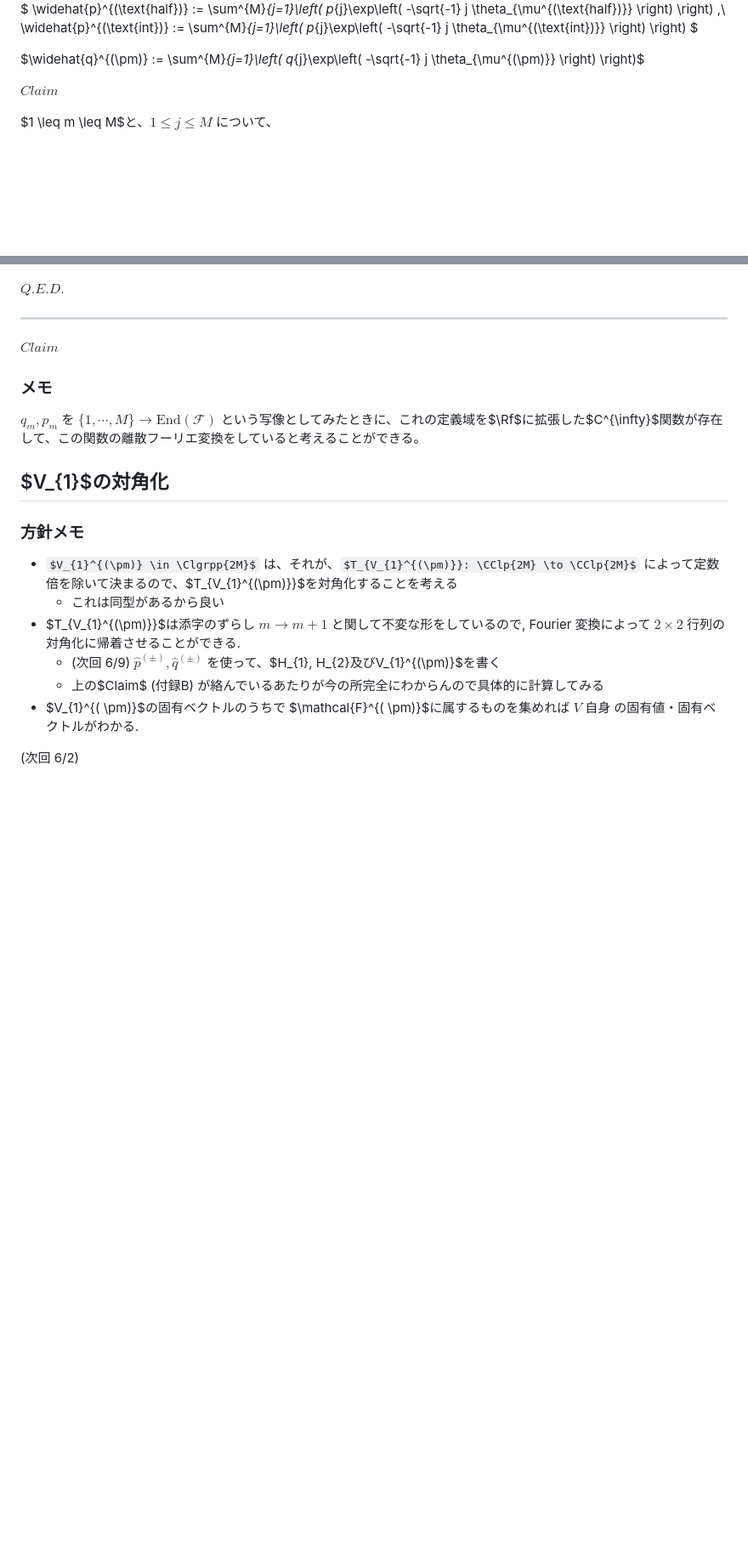
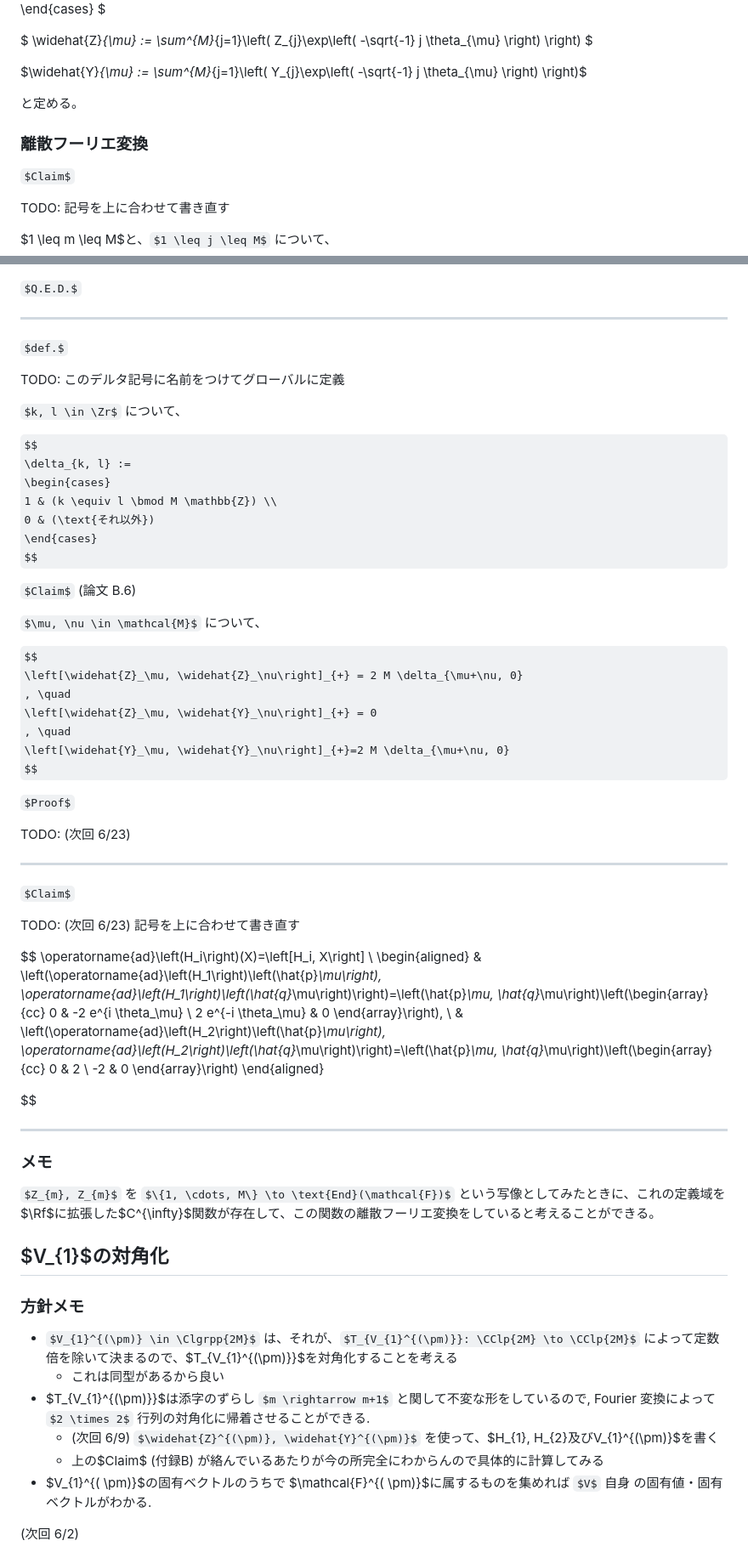
Before and after one commit to masaori/exact-solution-of-2d-ising-model, a Markdown page: main.md, 2 parts joined by grey strips. Shown at 85% size. Drawn GitHub-style; some formulas as TeX source; blank space fills up the shorter version.

```diff
--- a/main.md
+++ b/main.md
@@ -1240,18 +1212,23 @@ $\mu^{(\text{int})} \in I^{(\text{int})}$について、$\theta_{\mu^{(\text{int
 $
-\widehat{p}^{(\text{half})} := \sum^{M}_{j=1}\left(
-    p_{j}\exp\left( -\sqrt{-1} j \theta_{\mu^{(\text{half})}} \right)
-\right)
-,\
-\widehat{p}^{(\text{int})} := \sum^{M}_{j=1}\left(
-    p_{j}\exp\left( -\sqrt{-1} j \theta_{\mu^{(\text{int})}} \right)
+
+$
+\widehat{Z}_{\mu} := \sum^{M}_{j=1}\left(
+    Z_{j}\exp\left( -\sqrt{-1} j \theta_{\mu} \right)
 \right)
 $
 
-$\widehat{q}^{(\pm)} := \sum^{M}_{j=1}\left(
-    q_{j}\exp\left( -\sqrt{-1} j \theta_{\mu^{(\pm)}} \right)
+$\widehat{Y}_{\mu} := \sum^{M}_{j=1}\left(
+    Y_{j}\exp\left( -\sqrt{-1} j \theta_{\mu} \right)
 \right)$
 
+と定める。
+
+### 離散フーリエ変換
+
 $Claim$
+
+TODO: 記号を上に合わせて書き直す
+
 
 $1 \leq m \leq M$と、$1 \leq j \leq M$ について、
 $$
@@ -1575,18 +1556,72 @@ $Q.E.D.$
 
 ---
 
+$def.$
+
+TODO: このデルタ記号に名前をつけてグローバルに定義
+
+$k, l \in \Zr$ について、
+
+$$
+\delta_{k, l} :=
+\begin{cases}
+    1 & (k \equiv l \bmod M \mathbb{Z}) \\
+    0 & (\text{それ以外})
+\end{cases}
+$$
+
+
+$Claim$ (論文 B.6)
+
+$\mu, \nu \in \mathcal{M}$ について、
+
+$$
+\left[\widehat{Z}_\mu, \widehat{Z}_\nu\right]_{+} = 2 M \delta_{\mu+\nu, 0}
+, \quad
+\left[\widehat{Z}_\mu, \widehat{Y}_\nu\right]_{+} = 0
+, \quad
+\left[\widehat{Y}_\mu, \widehat{Y}_\nu\right]_{+}=2 M \delta_{\mu+\nu, 0}
+$$
+
+$Proof$
+
+TODO: (次回 6/23)
+
+---
+
 $Claim$
 
+TODO: (次回 6/23) 記号を上に合わせて書き直す
+
+$$
+\operatorname{ad}\left(H_i\right)(X)=\left[H_i, X\right] \\
+\begin{aligned}
+& \left(\operatorname{ad}\left(H_1\right)\left(\hat{p}_\mu\right), \operatorname{ad}\left(H_1\right)\left(\hat{q}_\mu\right)\right)=\left(\hat{p}_\mu, \hat{q}_\mu\right)\left(\begin{array}{cc}
+0 & -2 e^{i \theta_\mu} \\
+2 e^{-i \theta_\mu} & 0
+\end{array}\right), \\
+& \left(\operatorname{ad}\left(H_2\right)\left(\hat{p}_\mu\right), \operatorname{ad}\left(H_2\right)\left(\hat{q}_\mu\right)\right)=\left(\hat{p}_\mu, \hat{q}_\mu\right)\left(\begin{array}{cc}
+0 & 2 \\
+-2 & 0
+\end{array}\right)
+\end{aligned}
+
+$$
+
+---
+
+
 
 ### メモ
-$q_{m}, p_{m}$ を $\{1, \cdots, M\} \to \text{End}(\mathcal{F})$ という写像としてみたときに、これの定義域を$\Rf$に拡張した$C^{\infty}$関数が存在して、この関数の離散フーリエ変換をしていると考えることができる。
+
+$Z_{m}, Z_{m}$ を $\{1, \cdots, M\} \to \text{End}(\mathcal{F})$ という写像としてみたときに、これの定義域を$\Rf$に拡張した$C^{\infty}$関数が存在して、この関数の離散フーリエ変換をしていると考えることができる。
 
 ## $V_{1}$の対角化
 ### 方針メモ
 - $V_{1}^{(\pm)} \in \Clgrpp{2M}$ は、それが、$T_{V_{1}^{(\pm)}}: \CClp{2M} \to \CClp{2M}$ によって定数倍を除いて決まるので、$T_{V_{1}^{(\pm)}}$を対角化することを考える
     - これは同型があるから良い
 - $T_{V_{1}^{(\pm)}}$は添字のずらし $m \rightarrow m+1$ と関して不変な形をしているので, Fourier 変換によって $2 \times 2$ 行列の対角化に帰着させることができる.
-    - (次回 6/9) $\widehat{p}^{(\pm)}, \widehat{q}^{(\pm)}$ を使って、$H_{1}, H_{2}及びV_{1}^{(\pm)}$を書く
+    - (次回 6/9) $\widehat{Z}^{(\pm)}, \widehat{Y}^{(\pm)}$ を使って、$H_{1}, H_{2}及びV_{1}^{(\pm)}$を書く
     - 上の$Claim$ (付録B) が絡んでいるあたりが今の所完全にわからんので具体的に計算してみる
 - $V_{1}^{( \pm)}$の固有ベクトルのうちで $\mathcal{F}^{( \pm)}$に属するものを集めれば $V$ 自身 の固有値・固有ベクトルがわかる.
 
```
Also changed, not shown: other parts of main.md (+90 -114 lines).
